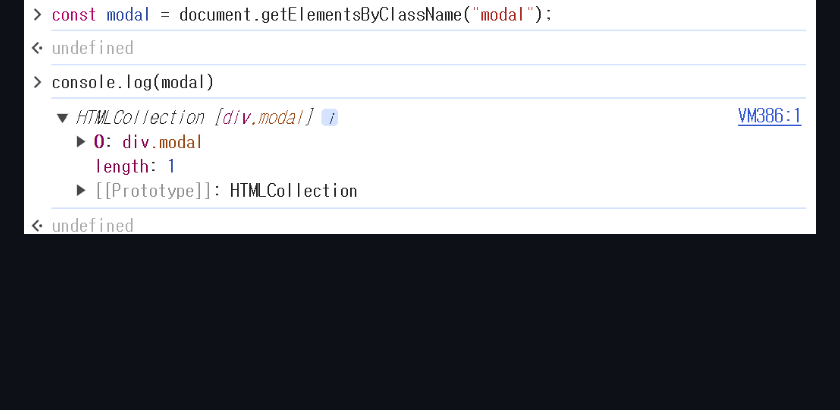
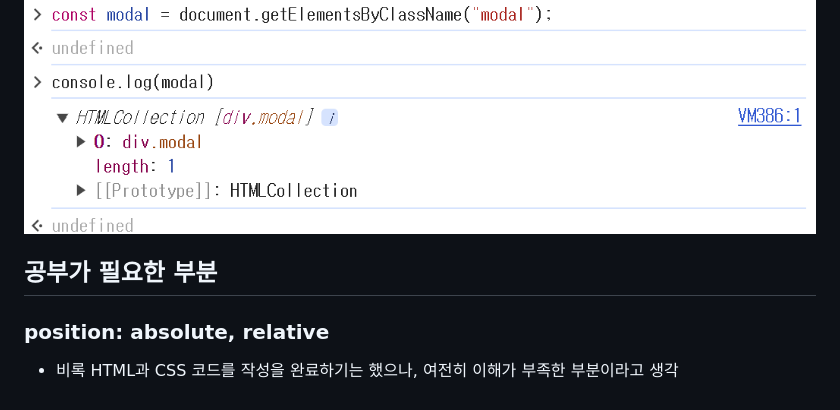
Before and after one commit to yoonjong-j/hodu-landing-page, a Markdown page: README.md, the part around the change. Drawn GitHub-style; blank space fills up the shorter version.

```diff
--- a/README.md
+++ b/README.md
@@ -165,3 +165,9 @@ subsBtn[0].addEventListener("click", () => {});
 - **document.getElementsByClassName**은 동일한 클래스명을 가진 모든 HTML 요소를 배열의 형태로 저장해서 반환
 
 ![해결](./Screenshots/js_2_.png)
+
+## 공부가 필요한 부분
+
+### position: absolute, relative
+
+- 비록 HTML과 CSS 코드를 작성을 완료하기는 했으나, 여전히 이해가 부족한 부분이라고 생각
```
